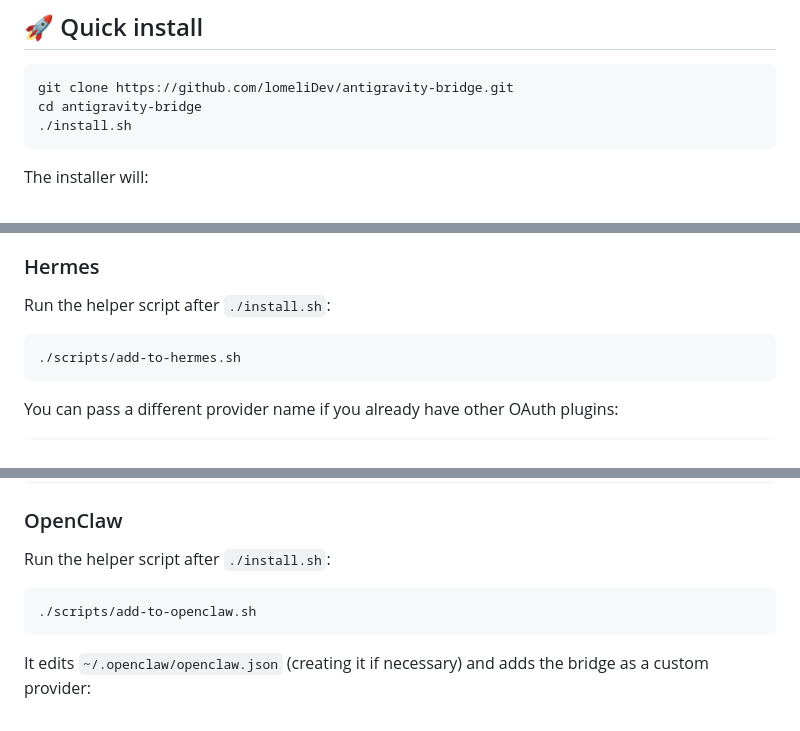
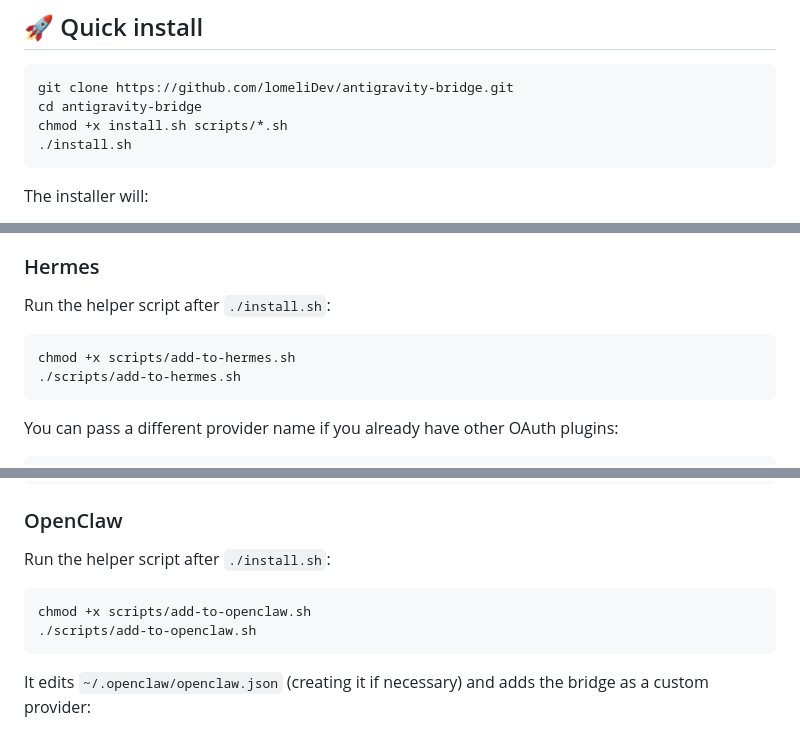
Before and after one commit to lomeliDev/antigravity-bridge, a Markdown page: README.md, 3 parts joined by grey strips. Rendered like a GitHub page.

Commit message:
docs: add chmod +x step to README for install and helper scripts

````diff
--- a/README.md
+++ b/README.md
@@ -53,6 +53,7 @@ Your Antigravity / OpenCode IDE extension is already authenticated and keeps val
 ```bash
 git clone https://github.com/lomeliDev/antigravity-bridge.git
 cd antigravity-bridge
+chmod +x install.sh scripts/*.sh
 ./install.sh
 ```
 
@@ -220,6 +221,7 @@ The bridge is meant to be consumed by agents and clients that do not support Goo
 Run the helper script after `./install.sh`:
 
 ```bash
+chmod +x scripts/add-to-hermes.sh
 ./scripts/add-to-hermes.sh
 ```
 
@@ -257,6 +259,7 @@ Then start Hermes and switch models with:
 Run the helper script after `./install.sh`:
 
 ```bash
+chmod +x scripts/add-to-openclaw.sh
 ./scripts/add-to-openclaw.sh
 ```
 
````
